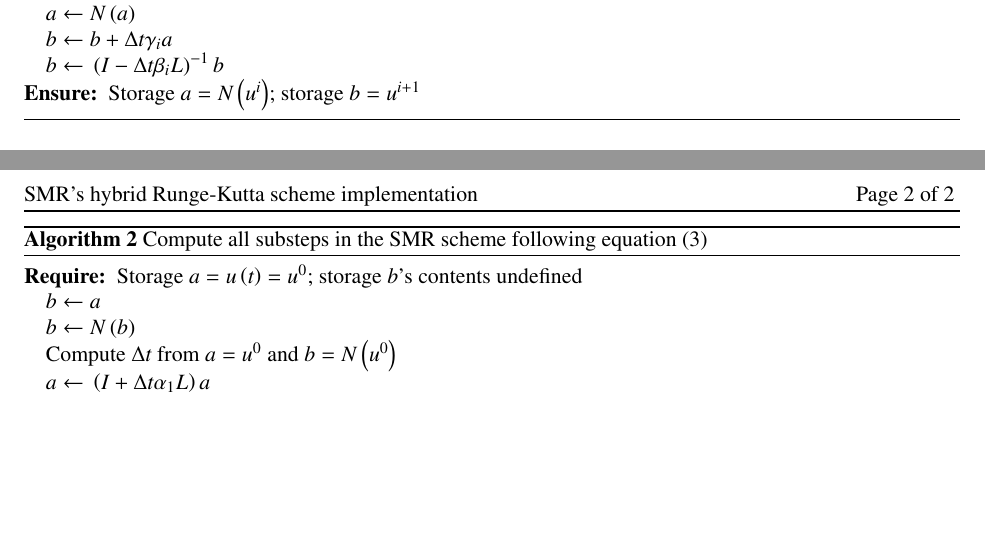
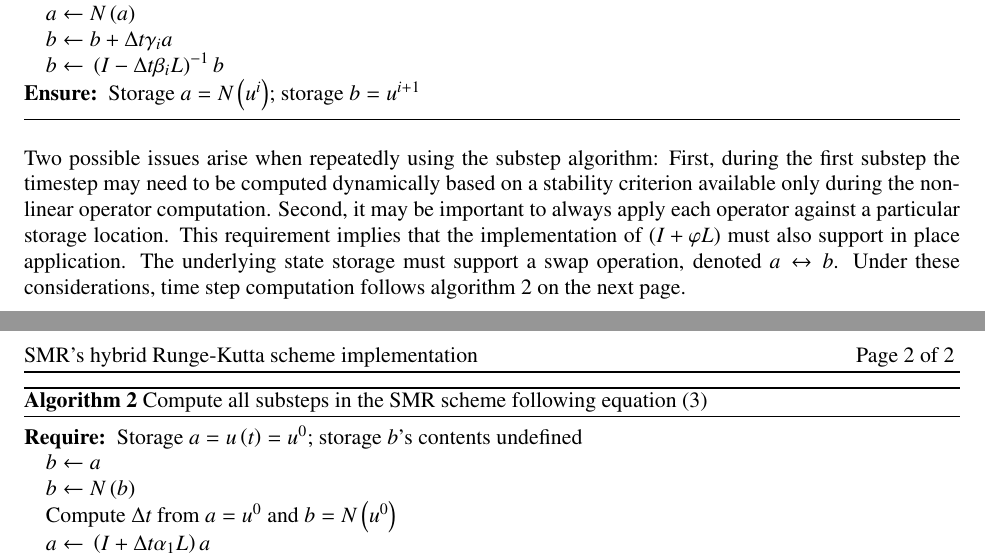
Before and after one commit to RhysU/underling, a LaTeX paper (doc/timestepping.tex): two parts of pages 1 and 2 of 2, joined at a grey line, cut so that both start at the same text, the shorter picture padded with empty space. Compiled offline with LaTeX, dvips and Ghostscript.

Commit message:
suzerain: timestepper multistep write up
git-svn-id: https://svn.ices.utexas.edu/repos/pecos/suzerain/trunk@6729 0bd85f0b-c151-43b9-a1e9-27231104551f

```diff
--- a/doc/timestepping.tex
+++ b/doc/timestepping.tex
@@ -16,6 +16,7 @@
 \usepackage{pstricks}
 \usepackage{setspace}
 \usepackage{txfonts}
+\usepackage{varioref}
 
 \mathtoolsset{showmanualtags}
 \allowdisplaybreaks[1]
@@ -160,11 +161,22 @@ locations $a$ and $b$, each substep computation follows algorithm
 \end{algorithmic}
 \end{algorithm}
 
+Two possible issues arise when repeatedly using the substep algorithm: First,
+during the first substep the timestep may need to be computed dynamically based
+on a stability criterion available only during the nonlinear operator
+computation.  Second, it may be important to always apply each operator against
+a particular storage location.  This requirement implies that the
+implementation of $\left(I+\varphi{}L\right)$ must also support in place
+application.  The underlying state storage must support a swap operation,
+denoted $a\leftrightarrow{}b$.  Under these considerations, time step
+computation follows algorithm \vref{alg:step}.
+
 \begin{algorithm}
 \caption{Compute all substeps in the SMR scheme following
          equation \eqref{eq:generaloperatorsubstep}}
 \label{alg:step}
 \begin{algorithmic}
+  \renewcommand{\algorithmiccomment}[1]{\hfill{}// #1}
   \REQUIRE Storage $a = u\left(t\right) = u^{0} $;
            storage $b$'s contents undefined
   \STATE $b\leftarrow{}a$
```
Also changed, not shown: doc/timestepping.tex (74 more changed lines).
